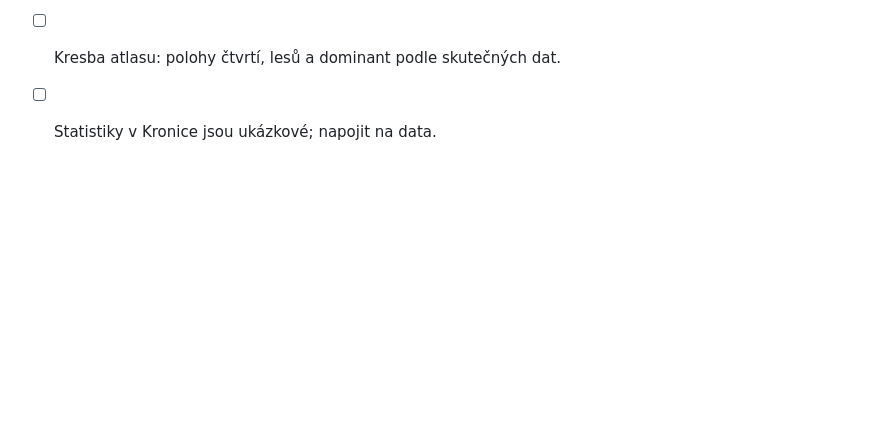
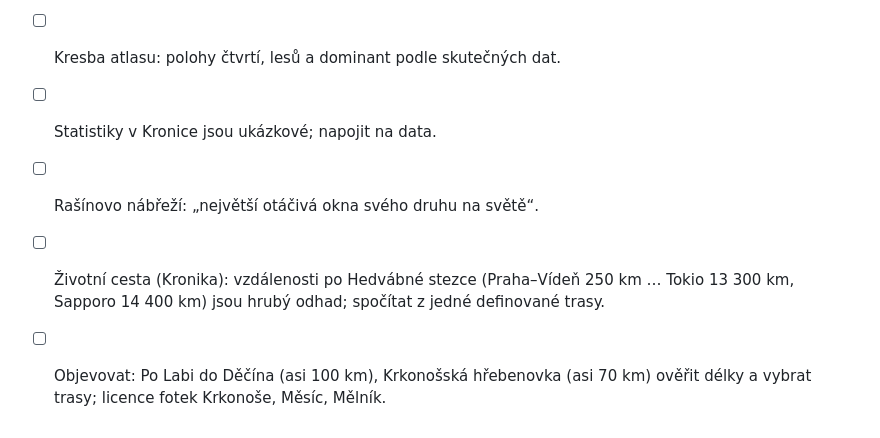
Before and after one commit to PaajaE/footatlas, a Markdown page: docs/obsah-vltavska-podklady.md, the part around the change. GitHub-like rendering; blank space fills up the shorter version.

Commit message:
Docs: další úkoly k ověření z prototypu (životní cesta, Objevovat)
Co-Authored-By: Claude Opus 5.5 <noreply@anthropic.com>
Claude-Session: https://claude.ai/code/session_018mdQL9H8JEQY4CvCeSW2vX

```diff
--- a/docs/obsah-vltavska-podklady.md
+++ b/docs/obsah-vltavska-podklady.md
@@ -75,3 +75,6 @@ Prototyp na plátně „FootAtlas prototyp Inkoust“ používá tyto texty bez
 - [ ] Licence fotek (u Trojského zámku chybí autor).
 - [ ] Kresba atlasu: polohy čtvrtí, lesů a dominant podle skutečných dat.
 - [ ] Statistiky v Kronice jsou ukázkové; napojit na data.
+- [ ] Rašínovo nábřeží: „největší otáčivá okna svého druhu na světě“.
+- [ ] Životní cesta (Kronika): vzdálenosti po Hedvábné stezce (Praha–Vídeň 250 km … Tokio 13 300 km, Sapporo 14 400 km) jsou hrubý odhad; spočítat z jedné definované trasy.
+- [ ] Objevovat: Po Labi do Děčína (asi 100 km), Krkonošská hřebenovka (asi 70 km) ověřit délky a vybrat trasy; licence fotek Krkonoše, Měsíc, Mělník.
```
